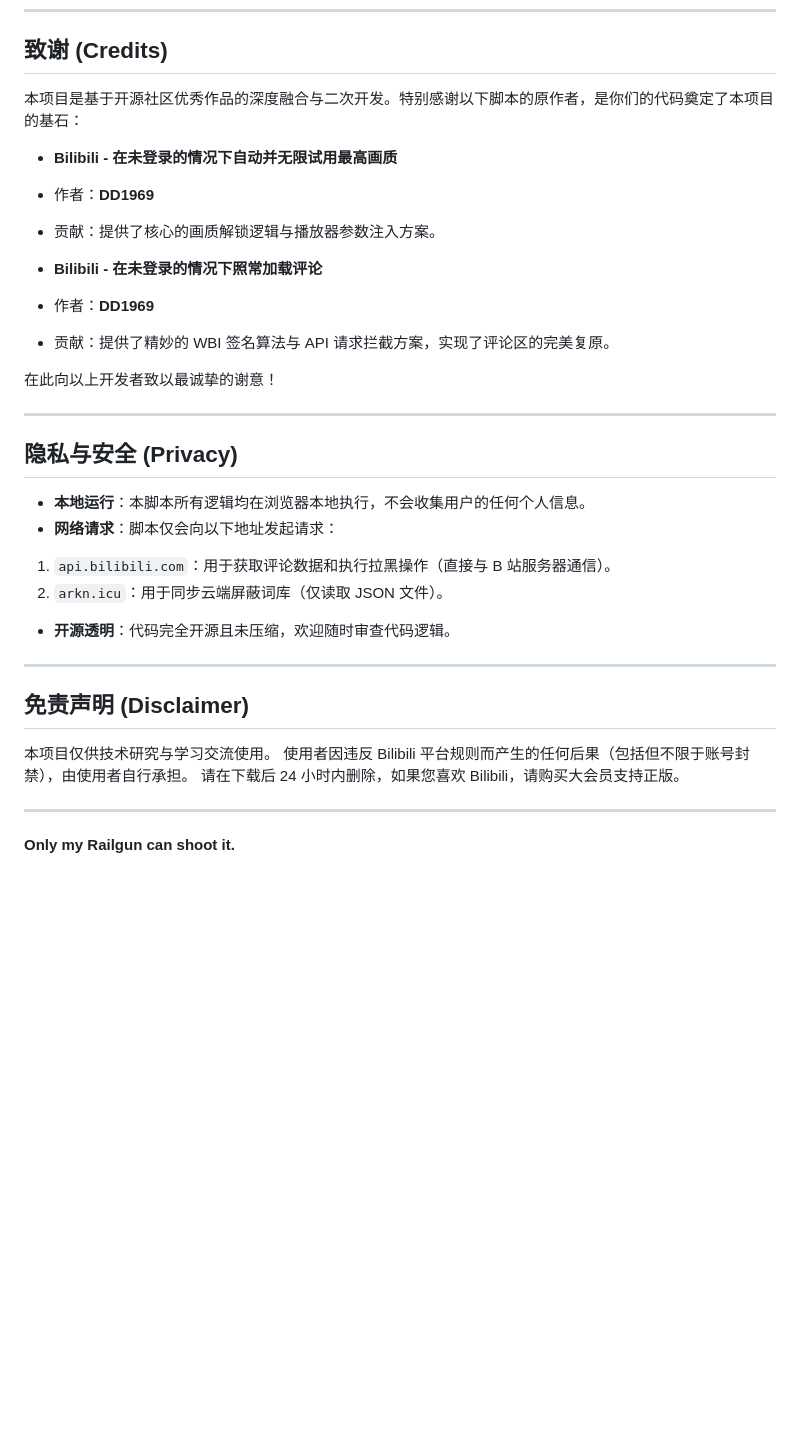
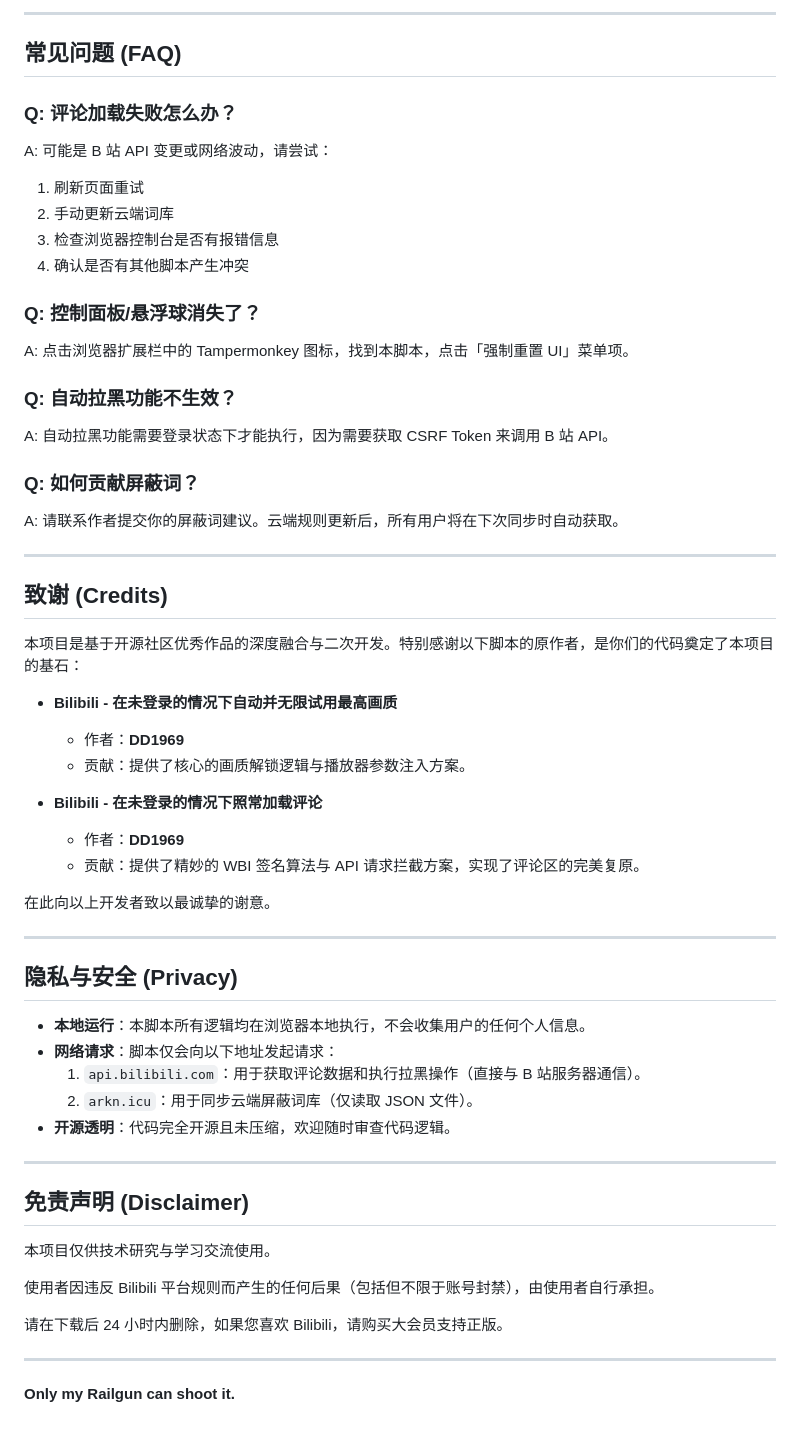
Before and after one commit to NecoArc-Chaos/Bilibili-Shield, a Markdown page: README.md, the part around one of its changes. Drawn GitHub-style; blank space fills up the shorter version.

```diff
--- a/README.md
+++ b/README.md
@@ -44,19 +145,42 @@
+---
+
+## 常见问题 (FAQ)
+
+### Q: 评论加载失败怎么办？
+
+A: 可能是 B 站 API 变更或网络波动，请尝试：
+1. 刷新页面重试
+2. 手动更新云端词库
+3. 检查浏览器控制台是否有报错信息
+4. 确认是否有其他脚本产生冲突
+
+### Q: 控制面板/悬浮球消失了？
+
+A: 点击浏览器扩展栏中的 Tampermonkey 图标，找到本脚本，点击「强制重置 UI」菜单项。
+
+### Q: 自动拉黑功能不生效？
+
+A: 自动拉黑功能需要登录状态下才能执行，因为需要获取 CSRF Token 来调用 B 站 API。
+
+### Q: 如何贡献屏蔽词？
+
+A: 请联系作者提交你的屏蔽词建议。云端规则更新后，所有用户将在下次同步时自动获取。
+
+---
+
 ## 致谢 (Credits)
 
 本项目是基于开源社区优秀作品的深度融合与二次开发。特别感谢以下脚本的原作者，是你们的代码奠定了本项目的基石：
 
 * **Bilibili - 在未登录的情况下自动并无限试用最高画质**
-* 作者：**DD1969**
-* 贡献：提供了核心的画质解锁逻辑与播放器参数注入方案。
-
+  * 作者：**DD1969**
+  * 贡献：提供了核心的画质解锁逻辑与播放器参数注入方案。
 
 * **Bilibili - 在未登录的情况下照常加载评论**
-* 作者：**DD1969**
-* 贡献：提供了精妙的 WBI 签名算法与 API 请求拦截方案，实现了评论区的完美复原。
+  * 作者：**DD1969**
+  * 贡献：提供了精妙的 WBI 签名算法与 API 请求拦截方案，实现了评论区的完美复原。
 
-
-
-在此向以上开发者致以最诚挚的谢意！
+在此向以上开发者致以最诚挚的谢意。
 
 ---
 
@@ -64,10 +188,8 @@
 
 * **本地运行**：本脚本所有逻辑均在浏览器本地执行，不会收集用户的任何个人信息。
 * **网络请求**：脚本仅会向以下地址发起请求：
-1. `api.bilibili.com`：用于获取评论数据和执行拉黑操作（直接与 B 站服务器通信）。
-2. `arkn.icu`：用于同步云端屏蔽词库（仅读取 JSON 文件）。
-
-
+  1. `api.bilibili.com`：用于获取评论数据和执行拉黑操作（直接与 B 站服务器通信）。
+  2. `arkn.icu`：用于同步云端屏蔽词库（仅读取 JSON 文件）。
 * **开源透明**：代码完全开源且未压缩，欢迎随时审查代码逻辑。
 
 ---
@@ -75,7 +197,9 @@
 ## 免责声明 (Disclaimer)
 
 本项目仅供技术研究与学习交流使用。
+
 使用者因违反 Bilibili 平台规则而产生的任何后果（包括但不限于账号封禁），由使用者自行承担。
+
 请在下载后 24 小时内删除，如果您喜欢 Bilibili，请购买大会员支持正版。
 
 ---
```
Also changed, not shown: other parts of README.md (+106 -5 lines).
